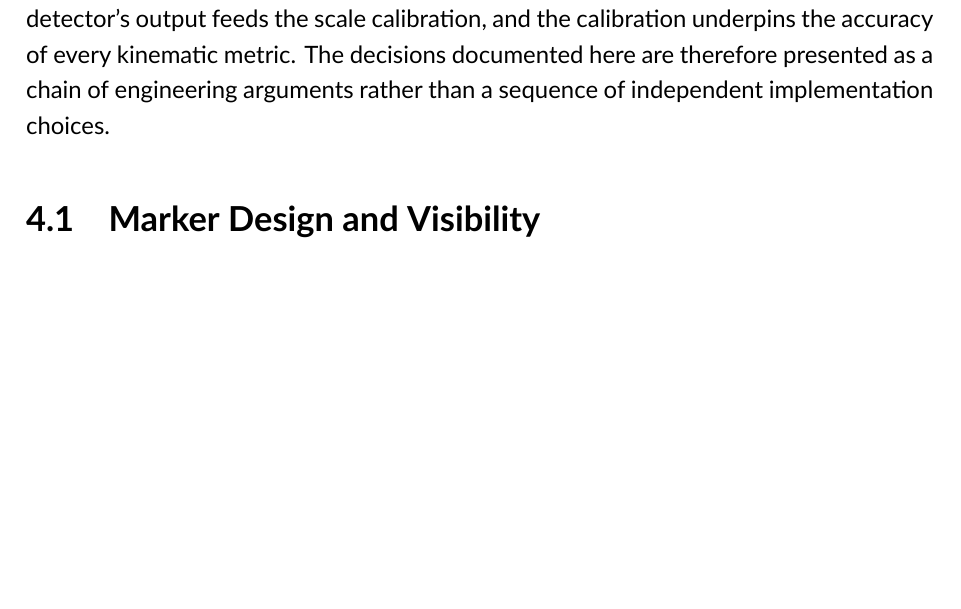
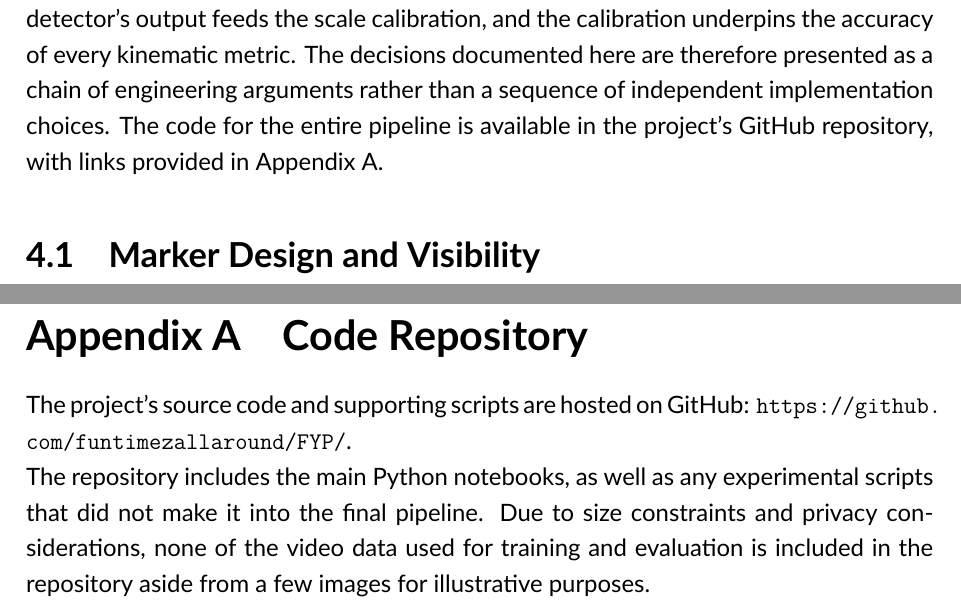
Before and after one commit to funtimezallaround/FYP, a LaTeX thesis (FYP resources/LaTEXTemplate-NEW/main.tex, which reads FYP resources/LaTEXTemplate-NEW/content/appendices/appendix_a.tex, FYP resources/LaTEXTemplate-NEW/content/chapters/4_Methodology/methodology.tex): part of page 23 of 54 before the commit and two parts of pages 23 and 55 of 55 after it, the two joined at a grey line, cut so that both start at the same text, the shorter picture padded with empty space. Compiled offline with XeLaTeX.

Commit message:
added link to github repo in appendix

```diff
--- a/FYP resources/LaTEXTemplate-NEW/content/appendices/appendix_a.tex
+++ b/FYP resources/LaTEXTemplate-NEW/content/appendices/appendix_a.tex
@@ -1 +1,4 @@
-\chapter{Sample A}
+\chapter{Code Repository}\label{chp:code_repository}
+\noindent The project's source code and supporting scripts are hosted on GitHub: \url{https://github.com/funtimezallaround/FYP/}.
+
+\noindent The repository includes the main Python notebooks, as well as any experimental scripts that did not make it into the final pipeline. Due to size constraints and privacy considerations, none of the video data used for training and evaluation is included in the repository aside from a few images for illustrative purposes.
--- a/FYP resources/LaTEXTemplate-NEW/content/chapters/4_Methodology/methodology.tex
+++ b/FYP resources/LaTEXTemplate-NEW/content/chapters/4_Methodology/methodology.tex
@@ -9,7 +9,7 @@ designed not in isolation but in direct response to the failure modes introduced
 preceding phase: the marker design constrains what the detector must handle, the detector's
 output feeds the scale calibration, and the calibration underpins the accuracy of every
 kinematic metric. The decisions documented here are therefore presented as a chain of
-engineering arguments rather than a sequence of independent implementation choices.
+engineering arguments rather than a sequence of independent implementation choices. The code for the entire pipeline is available in the project's GitHub repository, with links provided in Appendix~\ref{chp:code_repository}.
 
 % ============================================================
 \section{Marker Design and Visibility}\label{sec:marker-design}
```
Also changed, not shown: FYP resources/LaTEXTemplate-NEW/main.tex (+1 -1 lines), FYP resources/LaTEXTemplate-NEW/main.pdf.
